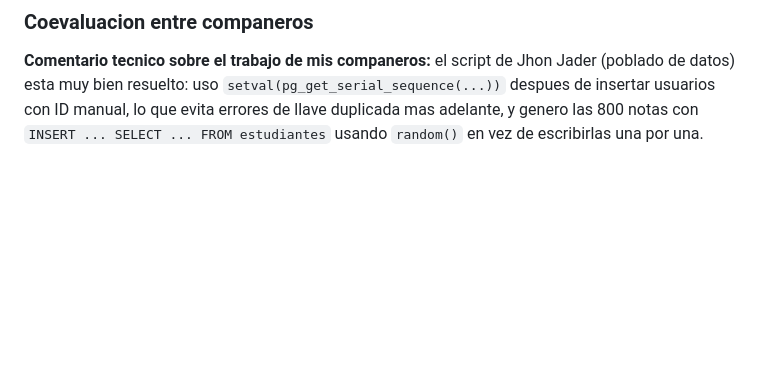
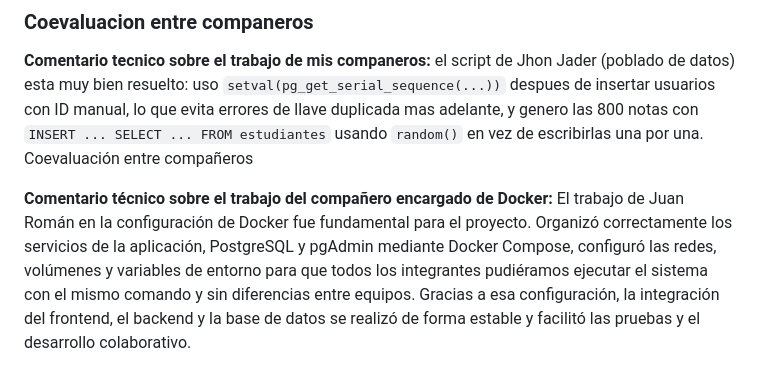
Before and after one commit to jr-juan/Gestion-notas-Docker, a Markdown page: README.md, the part around the change. Drawn GitHub-style; blank space fills up the shorter version.

Commit message:
Actualizar README.md

```diff
--- a/README.md
+++ b/README.md
@@ -237,3 +237,6 @@ Jhon Jader (poblado de datos) esta muy bien resuelto: uso
 manual, lo que evita errores de llave duplicada mas adelante, y genero las
 800 notas con `INSERT ... SELECT ... FROM estudiantes` usando `random()` en
 vez de escribirlas una por una.
+Coevaluación entre compañeros
+
+**Comentario técnico sobre el trabajo del compañero encargado de Docker:** El trabajo de Juan Román en la configuración de Docker fue fundamental para el proyecto. Organizó correctamente los servicios de la aplicación, PostgreSQL y pgAdmin mediante Docker Compose, configuró las redes, volúmenes y variables de entorno para que todos los integrantes pudiéramos ejecutar el sistema con el mismo comando y sin diferencias entre equipos. Gracias a esa configuración, la integración del frontend, el backend y la base de datos se realizó de forma estable y facilitó las pruebas y el desarrollo colaborativo.
```
